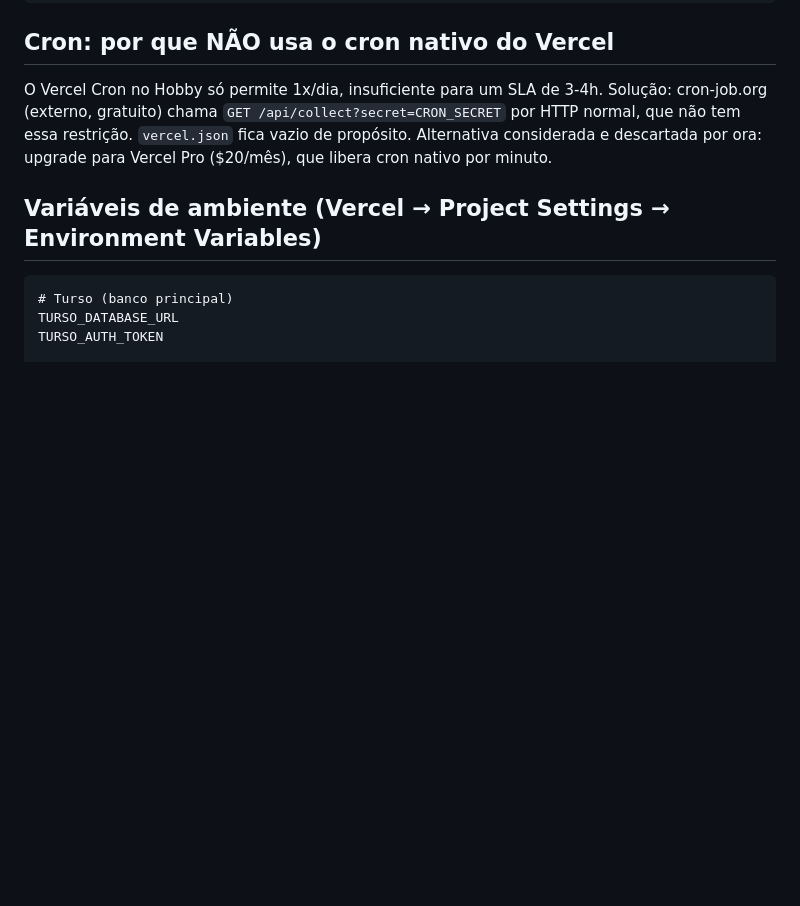
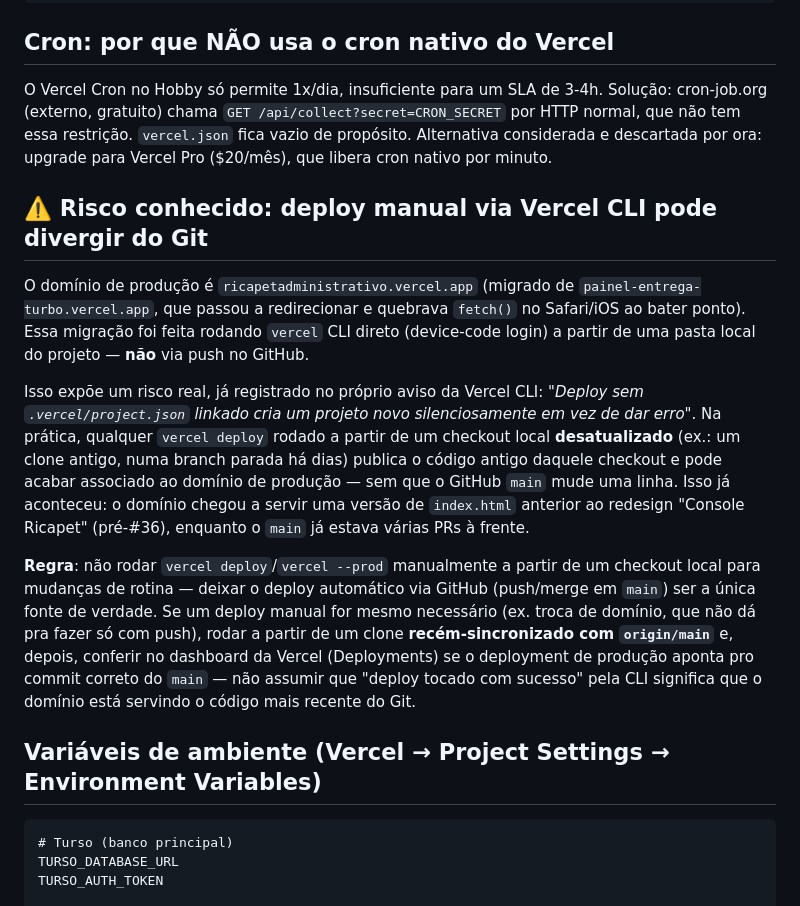
Before and after one commit to ricapetcomercio-eng/painel-entrega-turbo, a Markdown page: CLAUDE.md, the part around the change. Drawn GitHub-style; blank space fills up the shorter version.

Commit message:
Documenta risco de deploy manual via Vercel CLI divergir do Git (#43)
Registra no CLAUDE.md o incidente encontrado hoje: o domínio de produção
(ricapetadministrativo.vercel.app, migrado via Vercel CLI numa sessão
separada) chegou a servir uma versão de index.html anterior ao redesign
"Console Ricapet", enquanto o GitHub main já estava várias PRs à frente —
resultado de um deploy manual feito a partir de um checkout local
desatualizado. Adiciona a regra de não rodar deploy manual pra mudanças
de rotina e como verificar/corrigir quando for realmente necessário.


Claude-Session: https://claude.ai/code/session_01QqRENpLy8SiyN5JCxJZBay

Co-authored-by: Claude <noreply@anthropic.com>

````diff
--- a/CLAUDE.md
+++ b/CLAUDE.md
@@ -138,6 +138,34 @@ restrição. `vercel.json` fica vazio de propósito. Alternativa considerada e
 descartada por ora: upgrade para Vercel Pro ($20/mês), que libera cron nativo
 por minuto.
 
+## ⚠️ Risco conhecido: deploy manual via Vercel CLI pode divergir do Git
+
+O domínio de produção é `ricapetadministrativo.vercel.app` (migrado de
+`painel-entrega-turbo.vercel.app`, que passou a redirecionar e quebrava
+`fetch()` no Safari/iOS ao bater ponto). Essa migração foi feita rodando
+`vercel` CLI direto (device-code login) a partir de uma pasta local do
+projeto — **não** via push no GitHub.
+
+Isso expõe um risco real, já registrado no próprio aviso da Vercel CLI:
+*"Deploy sem `.vercel/project.json` linkado cria um projeto novo
+silenciosamente em vez de dar erro"*. Na prática, qualquer `vercel deploy`
+rodado a partir de um checkout local **desatualizado** (ex.: um clone
+antigo, numa branch parada há dias) publica o código antigo daquele
+checkout e pode acabar associado ao domínio de produção — sem que o
+GitHub `main` mude uma linha. Isso já aconteceu: o domínio chegou a
+servir uma versão de `index.html` anterior ao redesign "Console Ricapet"
+(pré-#36), enquanto o `main` já estava várias PRs à frente.
+
+**Regra**: não rodar `vercel deploy`/`vercel --prod` manualmente a partir
+de um checkout local para mudanças de rotina — deixar o deploy automático
+via GitHub (push/merge em `main`) ser a única fonte de verdade. Se um
+deploy manual for mesmo necessário (ex. troca de domínio, que não dá pra
+fazer só com push), rodar a partir de um clone **recém-sincronizado com
+`origin/main`** e, depois, conferir no dashboard da Vercel (Deployments)
+se o deployment de produção aponta pro commit correto do `main` — não
+assumir que "deploy tocado com sucesso" pela CLI significa que o domínio
+está servindo o código mais recente do Git.
+
 ## Variáveis de ambiente (Vercel → Project Settings → Environment Variables)
 
 ```
````
